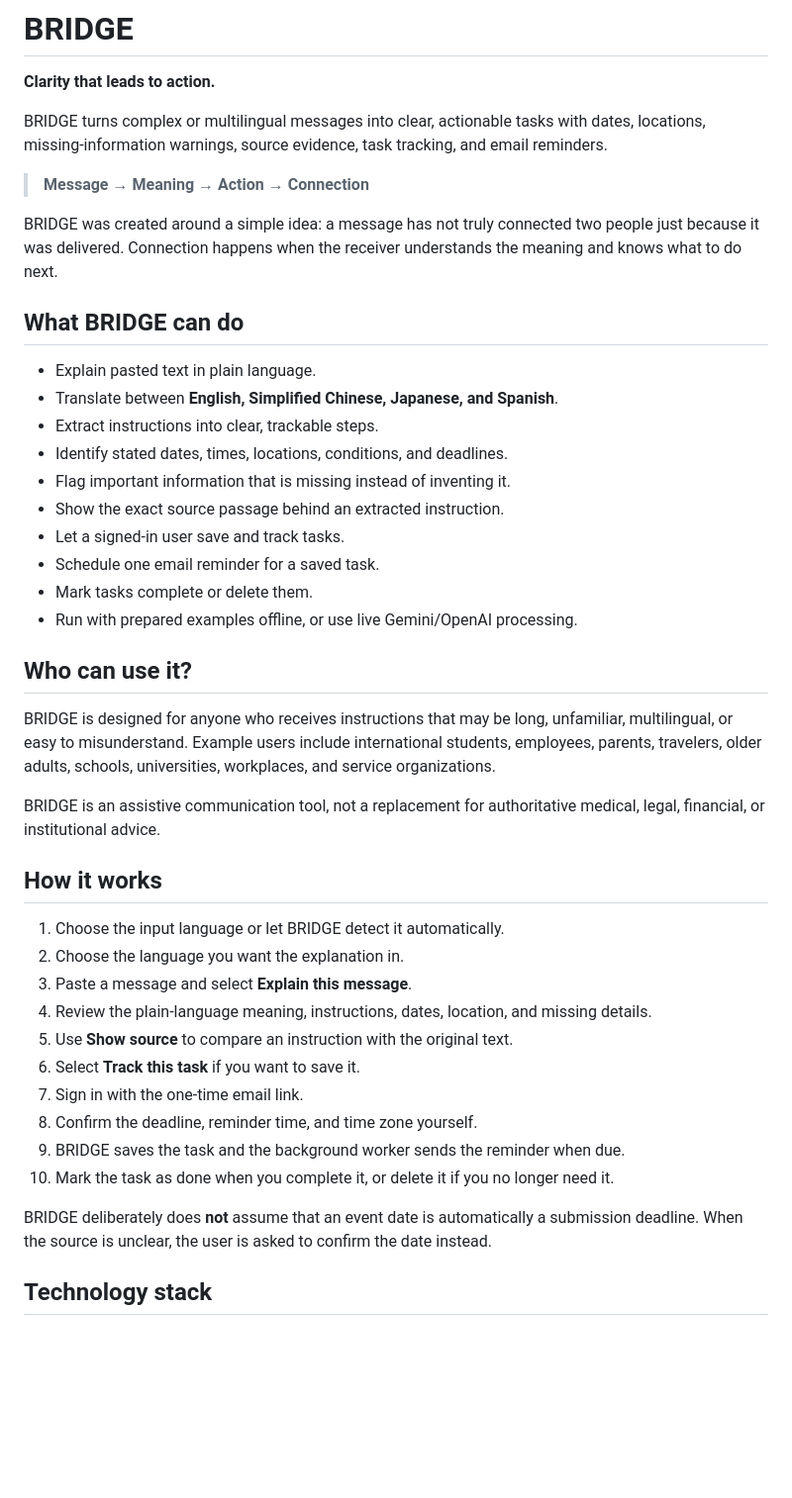
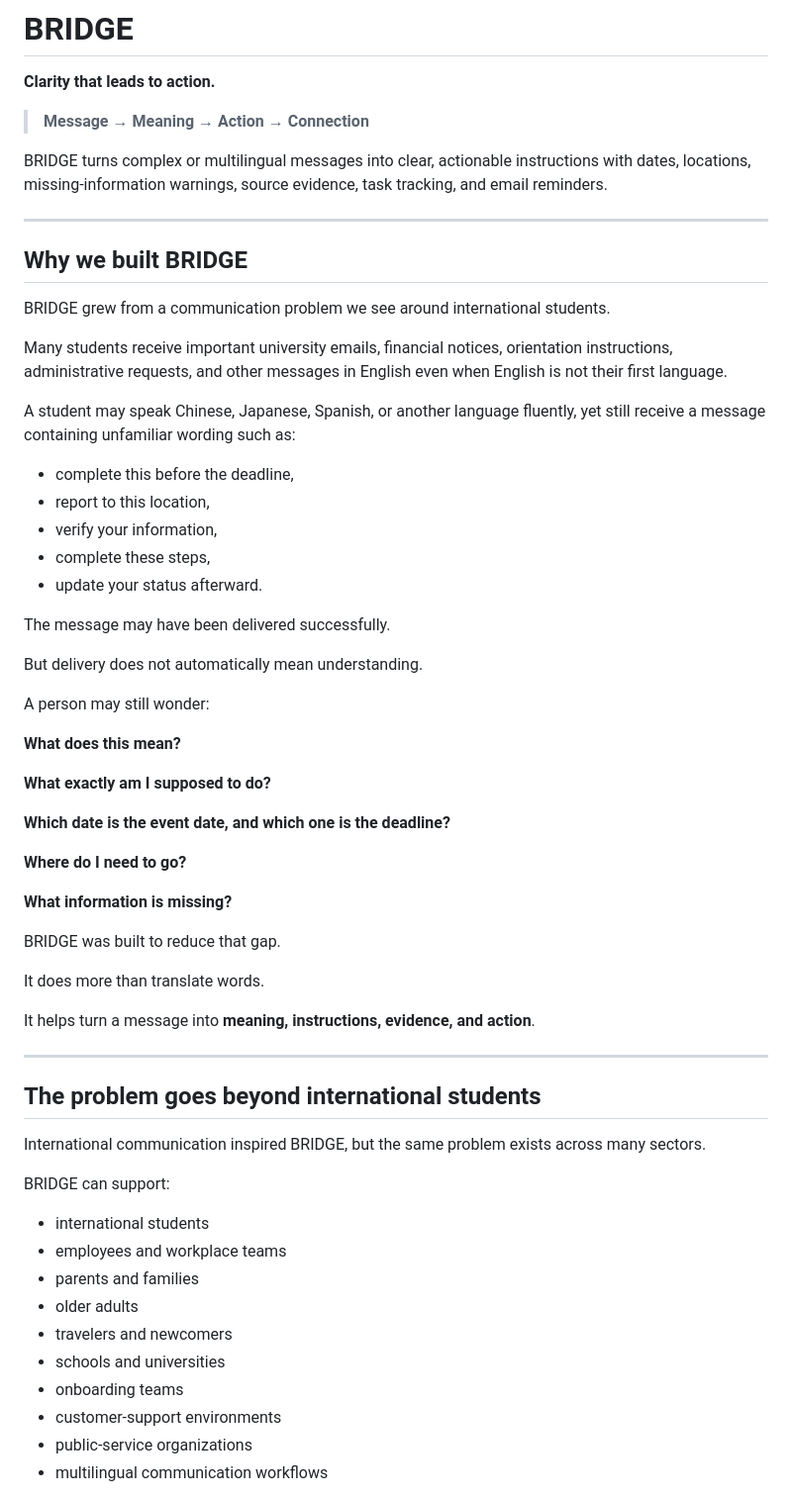
Before and after one commit to Rosalyn-DSAI/BRIDGE, a Markdown page: README.md, the part around one of its changes. Shown at 99% size. Rendered like a GitHub page; blank space fills up the shorter version.

Commit message:
Revise README for improved clarity and detail
Updated README to enhance clarity and detail about BRIDGE's functionalities, usage, and future directions.

```diff
--- a/README.md
+++ b/README.md
@@ -2,44 +2,64 @@
 
 **Clarity that leads to action.**
 
-BRIDGE turns complex or multilingual messages into clear, actionable tasks with dates, locations, missing-information warnings, source evidence, task tracking, and email reminders.
-
 > **Message → Meaning → Action → Connection**
 
-BRIDGE was created around a simple idea: a message has not truly connected two people just because it was delivered. Connection happens when the receiver understands the meaning and knows what to do next.
+BRIDGE turns complex or multilingual messages into clear, actionable instructions with dates, locations, missing-information warnings, source evidence, task tracking, and email reminders.
 
-## What BRIDGE can do
+---
 
-- Explain pasted text in plain language.
-- Translate between **English, Simplified Chinese, Japanese, and Spanish**.
-- Extract instructions into clear, trackable steps.
-- Identify stated dates, times, locations, conditions, and deadlines.
-- Flag important information that is missing instead of inventing it.
-- Show the exact source passage behind an extracted instruction.
-- Let a signed-in user save and track tasks.
-- Schedule one email reminder for a saved task.
-- Mark tasks complete or delete them.
-- Run with prepared examples offline, or use live Gemini/OpenAI processing.
+## Why we built BRIDGE
 
-## Who can use it?
+BRIDGE grew from a communication problem we see around international students.
 
-BRIDGE is designed for anyone who receives instructions that may be long, unfamiliar, multilingual, or easy to misunderstand. Example users include international students, employees, parents, travelers, older adults, schools, universities, workplaces, and service organizations.
+Many students receive important university emails, financial notices, orientation instructions, administrative requests, and other messages in English even when English is not their first language.
 
-BRIDGE is an assistive communication tool, not a replacement for authoritative medical, legal, financial, or institutional advice.
+A student may speak Chinese, Japanese, Spanish, or another language fluently, yet still receive a message containing unfamiliar wording such as:
 
-## How it works
+- complete this before the deadline,
+- report to this location,
+- verify your information,
+- complete these steps,
+- update your status afterward.
 
-1. Choose the input language or let BRIDGE detect it automatically.
-2. Choose the language you want the explanation in.
-3. Paste a message and select **Explain this message**.
-4. Review the plain-language meaning, instructions, dates, location, and missing details.
-5. Use **Show source** to compare an instruction with the original text.
-6. Select **Track this task** if you want to save it.
-7. Sign in with the one-time email link.
-8. Confirm the deadline, reminder time, and time zone yourself.
-9. BRIDGE saves the task and the background worker sends the reminder when due.
-10. Mark the task as done when you complete it, or delete it if you no longer need it.
+The message may have been delivered successfully.
 
-BRIDGE deliberately does **not** assume that an event date is automatically a submission deadline. When the source is unclear, the user is asked to confirm the date instead.
+But delivery does not automatically mean understanding.
 
-## Technology stack
+A person may still wonder:
+
+**What does this mean?**
+
+**What exactly am I supposed to do?**
+
+**Which date is the event date, and which one is the deadline?**
+
+**Where do I need to go?**
+
+**What information is missing?**
+
+BRIDGE was built to reduce that gap.
+
+It does more than translate words.
+
+It helps turn a message into **meaning, instructions, evidence, and action**.
+
+---
+
+## The problem goes beyond international students
+
+International communication inspired BRIDGE, but the same problem exists across many sectors.
+
+BRIDGE can support:
+
+- international students
+- employees and workplace teams
+- parents and families
+- older adults
+- travelers and newcomers
+- schools and universities
+- onboarding teams
+- customer-support environments
+- public-service organizations
+- multilingual communication workflows
+
```
Also changed, not shown: other parts of README.md (+318 -69 lines).
